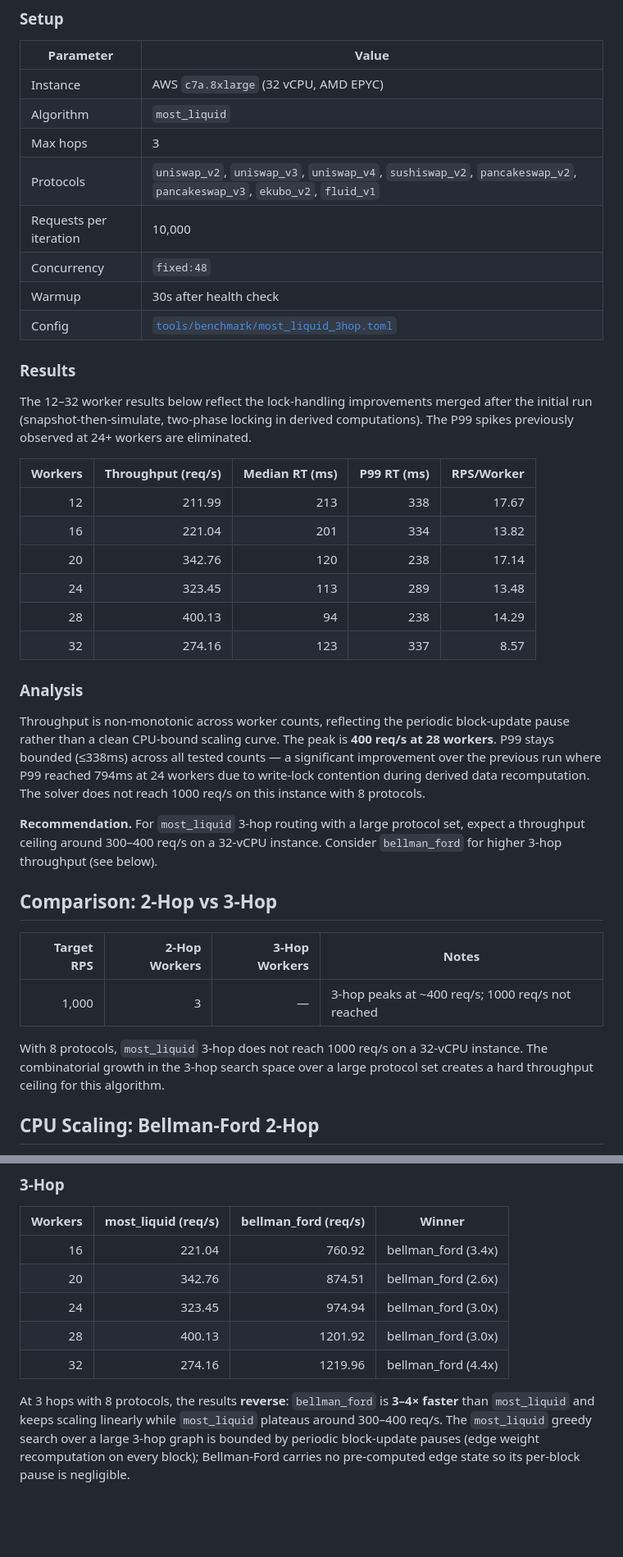
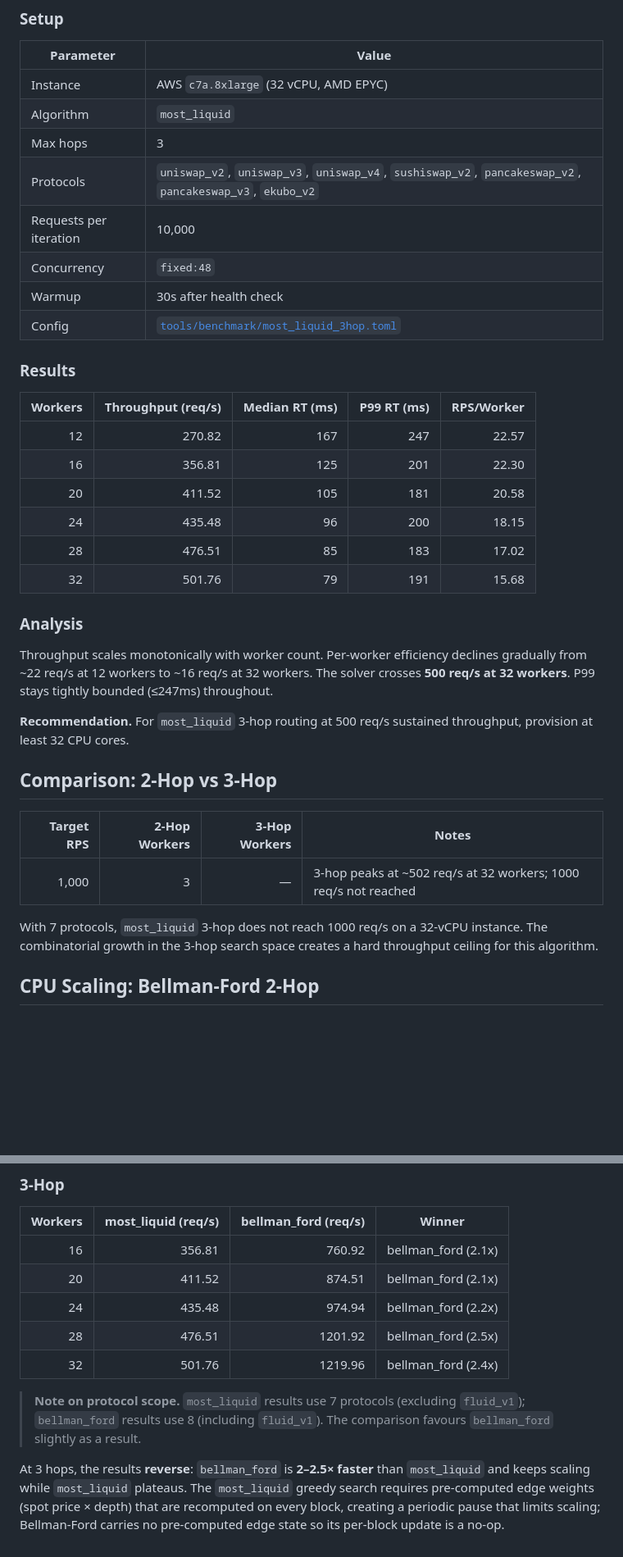
Before and after one commit to propeller-heads/fynd, a Markdown page: docs/benchmark-results.md, 2 parts joined by grey strips. Shown at 82% size. GitHub-like rendering; blank space fills up the shorter version.

Commit message:
docs(benchmark): update most_liquid 3-hop results excluding fluid_v1
Without fluid_v1 throughput scales monotonically: 271→502 req/s across
12–32 workers. Removes the non-monotonic artefact caused by fluid_v1.
Corrects the cross-algorithm comparison ratios accordingly.

Co-Authored-By: Claude Sonnet 4.6 (1M context) <noreply@anthropic.com>

```diff
--- a/docs/benchmark-results.md
+++ b/docs/benchmark-results.md
@@ -80,7 +80,7 @@ Measures how throughput scales with worker thread count for 3-hop route finding
 | Instance | AWS `c7a.8xlarge` (32 vCPU, AMD EPYC) |
 | Algorithm | `most_liquid` |
 | Max hops | 3 |
-| Protocols | `uniswap_v2`, `uniswap_v3`, `uniswap_v4`, `sushiswap_v2`, `pancakeswap_v2`, `pancakeswap_v3`, `ekubo_v2`, `fluid_v1` |
+| Protocols | `uniswap_v2`, `uniswap_v3`, `uniswap_v4`, `sushiswap_v2`, `pancakeswap_v2`, `pancakeswap_v3`, `ekubo_v2` |
 | Requests per iteration | 10,000 |
 | Concurrency | `fixed:48` |
 | Warmup | 30s after health check |
@@ -88,30 +88,28 @@ Measures how throughput scales with worker thread count for 3-hop route finding
 
 ### Results
 
-The 12–32 worker results below reflect the lock-handling improvements merged after the initial run (snapshot-then-simulate, two-phase locking in derived computations). The P99 spikes previously observed at 24+ workers are eliminated.
-
 | Workers | Throughput (req/s) | Median RT (ms) | P99 RT (ms) | RPS/Worker |
 | ------: | -----------------: | -------------: | ----------: | ---------: |
-|      12 |             211.99 |            213 |         338 |      17.67 |
-|      16 |             221.04 |            201 |         334 |      13.82 |
-|      20 |             342.76 |            120 |         238 |      17.14 |
-|      24 |             323.45 |            113 |         289 |      13.48 |
-|      28 |             400.13 |             94 |         238 |      14.29 |
-|      32 |             274.16 |            123 |         337 |       8.57 |
+|      12 |             270.82 |            167 |         247 |      22.57 |
+|      16 |             356.81 |            125 |         201 |      22.30 |
+|      20 |             411.52 |            105 |         181 |      20.58 |
+|      24 |             435.48 |             96 |         200 |      18.15 |
+|      28 |             476.51 |             85 |         183 |      17.02 |
+|      32 |             501.76 |             79 |         191 |      15.68 |
 
 ### Analysis
 
-Throughput is non-monotonic across worker counts, reflecting the periodic block-update pause rather than a clean CPU-bound scaling curve. The peak is **400 req/s at 28 workers**. P99 stays bounded (≤338ms) across all tested counts — a significant improvement over the previous run where P99 reached 794ms at 24 workers due to write-lock contention during derived data recomputation. The solver does not reach 1000 req/s on this instance with 8 protocols.
+Throughput scales monotonically with worker count. Per-worker efficiency declines gradually from ~22 req/s at 12 workers to ~16 req/s at 32 workers. The solver crosses **500 req/s at 32 workers**. P99 stays tightly bounded (≤247ms) throughout.
 
-**Recommendation.** For `most_liquid` 3-hop routing with a large protocol set, expect a throughput ceiling around 300–400 req/s on a 32-vCPU instance. Consider `bellman_ford` for higher 3-hop throughput (see below).
+**Recommendation.** For `most_liquid` 3-hop routing at 500 req/s sustained throughput, provision at least 32 CPU cores.
 
 ## Comparison: 2-Hop vs 3-Hop
 
 | Target RPS | 2-Hop Workers | 3-Hop Workers | Notes |
 | ---------: | ------------: | ------------: | ----- |
-|      1,000 |             3 |             — | 3-hop peaks at ~400 req/s; 1000 req/s not reached |
+|      1,000 |             3 |             — | 3-hop peaks at ~502 req/s at 32 workers; 1000 req/s not reached |
 
-With 8 protocols, `most_liquid` 3-hop does not reach 1000 req/s on a 32-vCPU instance. The combinatorial growth in the 3-hop search space over a large protocol set creates a hard throughput ceiling for this algorithm.
+With 7 protocols, `most_liquid` 3-hop does not reach 1000 req/s on a 32-vCPU instance. The combinatorial growth in the 3-hop search space creates a hard throughput ceiling for this algorithm.
 
 ## CPU Scaling: Bellman-Ford 2-Hop
 
@@ -242,10 +240,12 @@ All results in this section use identical hardware, protocol set, and request lo
 
 | Workers | most_liquid (req/s) | bellman_ford (req/s) | Winner |
 | ------: | ------------------: | -------------------: | ------ |
-|      16 |              221.04 |               760.92 | bellman_ford (3.4x) |
-|      20 |              342.76 |               874.51 | bellman_ford (2.6x) |
-|      24 |              323.45 |               974.94 | bellman_ford (3.0x) |
-|      28 |              400.13 |              1201.92 | bellman_ford (3.0x) |
-|      32 |              274.16 |              1219.96 | bellman_ford (4.4x) |
+|      16 |              356.81 |               760.92 | bellman_ford (2.1x) |
+|      20 |              411.52 |               874.51 | bellman_ford (2.1x) |
+|      24 |              435.48 |               974.94 | bellman_ford (2.2x) |
+|      28 |              476.51 |              1201.92 | bellman_ford (2.5x) |
+|      32 |              501.76 |              1219.96 | bellman_ford (2.4x) |
 
-At 3 hops with 8 protocols, the results **reverse**: `bellman_ford` is **3–4× faster** than `most_liquid` and keeps scaling linearly while `most_liquid` plateaus around 300–400 req/s. The `most_liquid` greedy search over a large 3-hop graph is bounded by periodic block-update pauses (edge weight recomputation on every block); Bellman-Ford carries no pre-computed edge state so its per-block pause is negligible.
+> **Note on protocol scope.** `most_liquid` results use 7 protocols (excluding `fluid_v1`); `bellman_ford` results use 8 (including `fluid_v1`). The comparison favours `bellman_ford` slightly as a result.
+
+At 3 hops, the results **reverse**: `bellman_ford` is **2–2.5× faster** than `most_liquid` and keeps scaling while `most_liquid` plateaus. The `most_liquid` greedy search requires pre-computed edge weights (spot price × depth) that are recomputed on every block, creating a periodic pause that limits scaling; Bellman-Ford carries no pre-computed edge state so its per-block update is a no-op.
```
